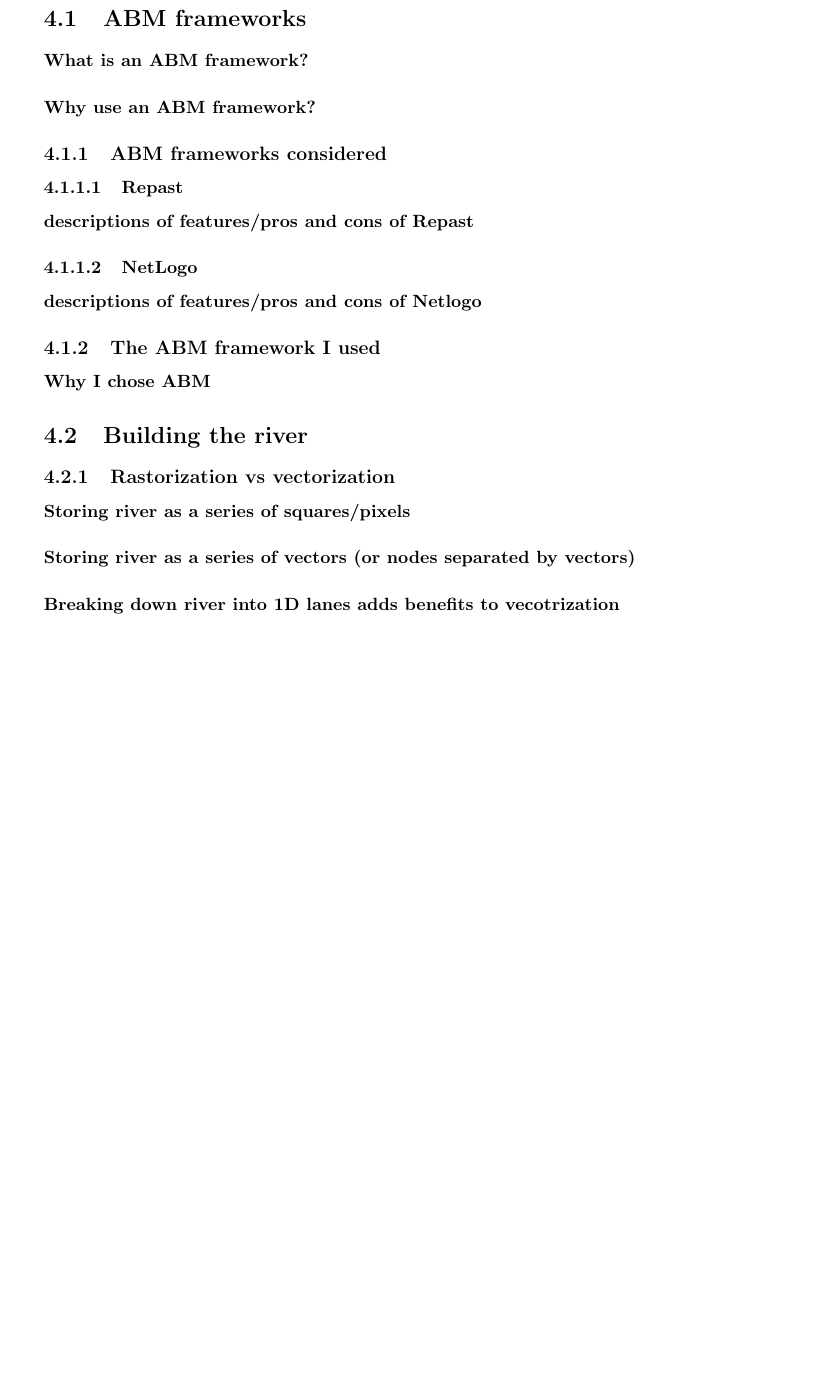
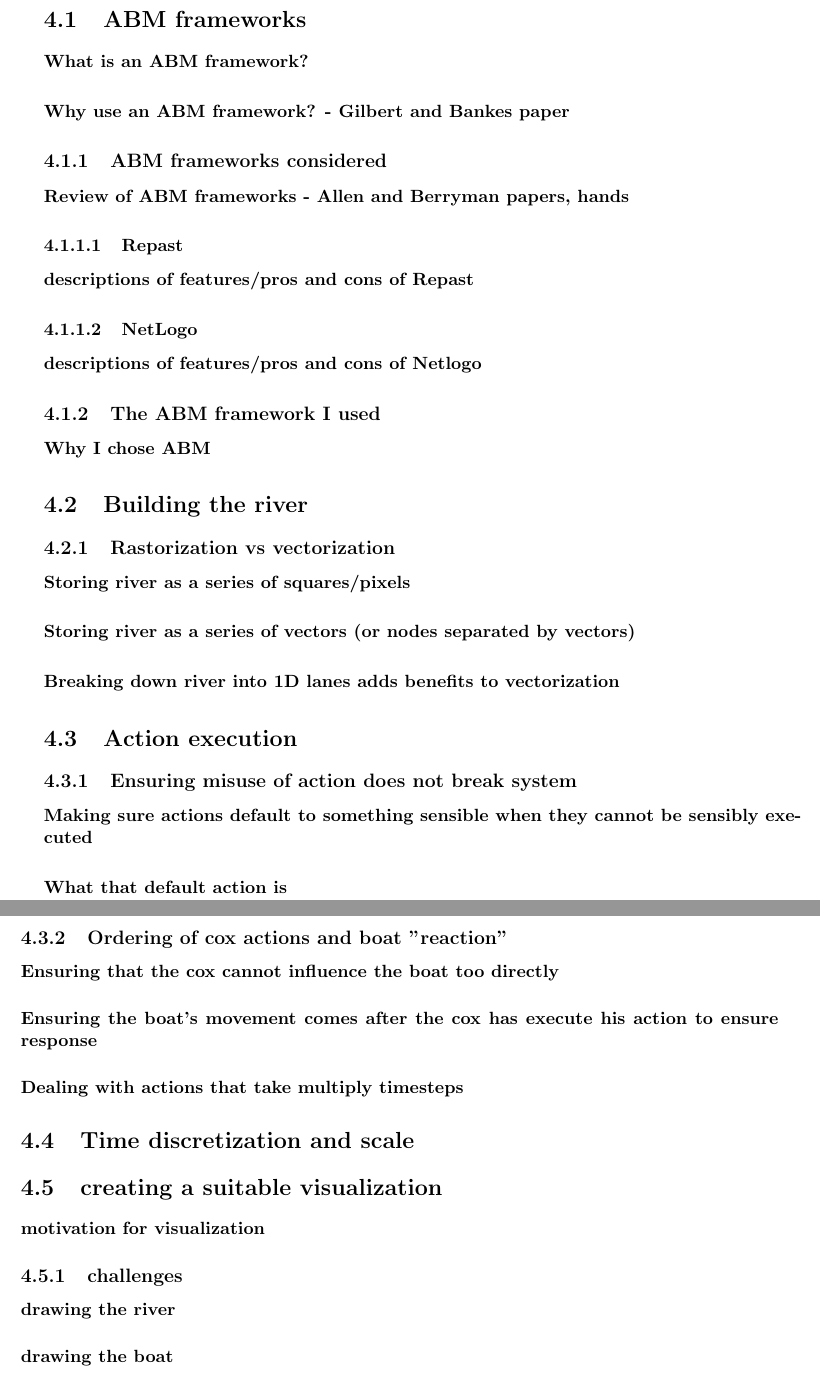
Before and after one commit to henryaddison/final_msc_report, a LaTeX thesis (report.tex, which reads TechnicalIssues.tex): part of page 13 of 17 before the commit and two parts of pages 13 and 14 of 18 after it, the two joined at a grey line, cut so that both start at the same text, the shorter picture padded with empty space. Compiled offline with pdfLaTeX.

Commit message:
added an outline of technical issues

```diff
--- a/TechnicalIssues.tex
+++ b/TechnicalIssues.tex
@@ -1,9 +1,10 @@
-  \chapter{Technical Issues}
+\chapter{Technical Issues}
   \section{ABM frameworks}
     \paragraph{What is an ABM framework?}
-    \paragraph{Why use an ABM framework?}
+    \paragraph{Why use an ABM framework? - Gilbert and Bankes paper}
 
     \subsection{ABM frameworks considered}
+      \paragraph{Review of ABM frameworks - Allen and Berryman papers, hands}
       \subsubsection{Repast}
         \paragraph{descriptions of features/pros and cons of Repast}
       \subsubsection{NetLogo}
@@ -16,4 +17,23 @@
     \subsection{Rastorization vs vectorization}
       \paragraph{Storing river as a series of squares/pixels}
       \paragraph{Storing river as a series of vectors (or nodes separated by vectors)}
-      \paragraph{Breaking down river into 1D lanes adds benefits to vecotrization}
+      \paragraph{Breaking down river into 1D lanes adds benefits to vectorization}
+
+  \section{Action execution}
+    \subsection{Ensuring misuse of action does not break system}
+      \paragraph{Making sure actions default to something sensible when they cannot be sensibly executed}
+      \paragraph{What that default action is}
+
+    \subsection{Ordering of cox actions and boat "reaction"}
+      \paragraph{Ensuring that the cox cannot influence the boat too directly}
+      \paragraph{Ensuring the boat's movement comes after the cox has execute his action to ensure response}
+      \paragraph{Dealing with actions that take multiply timesteps}
+
+  \section{Time discretization and scale}
+
+
+  \section{creating a suitable visualization}
+    \paragraph{motivation for visualization}
+    \subsection{challenges}
+      \paragraph{drawing the river}
+      \paragraph{drawing the boat}
```
